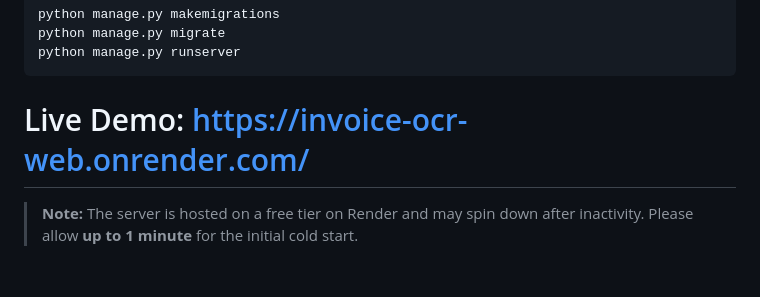
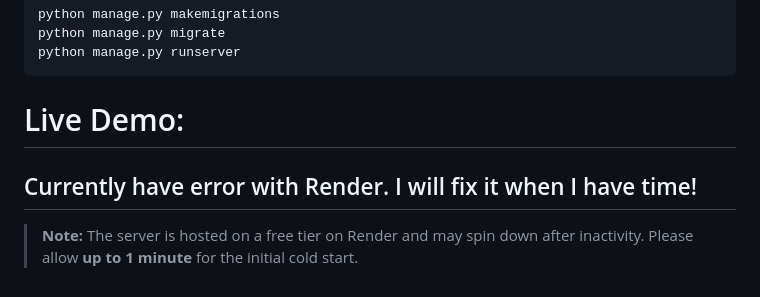
Before and after one commit to hungyle123/Django_OCR, a Markdown page: README.md, the part around the change. GitHub-like rendering.

Commit message:
"Error in Render deploy place"
Comment out the live demo link and add a note about server issues.

````diff
--- a/README.md
+++ b/README.md
@@ -75,6 +75,7 @@ python manage.py migrate
 python manage.py runserver
 ```
 
-#  Live Demo: [https://invoice-ocr-web.onrender.com/](https://invoice-ocr-web.onrender.com/)
+#  Live Demo: <!-- [https://invoice-ocr-web.onrender.com/](https://invoice-ocr-web.onrender.com/)-->
+## Currently have error with Render. I will fix it when I have time!
 
 > **Note:** The server is hosted on a free tier on Render and may spin down after inactivity. Please allow **up to 1 minute** for the initial cold start.
````
